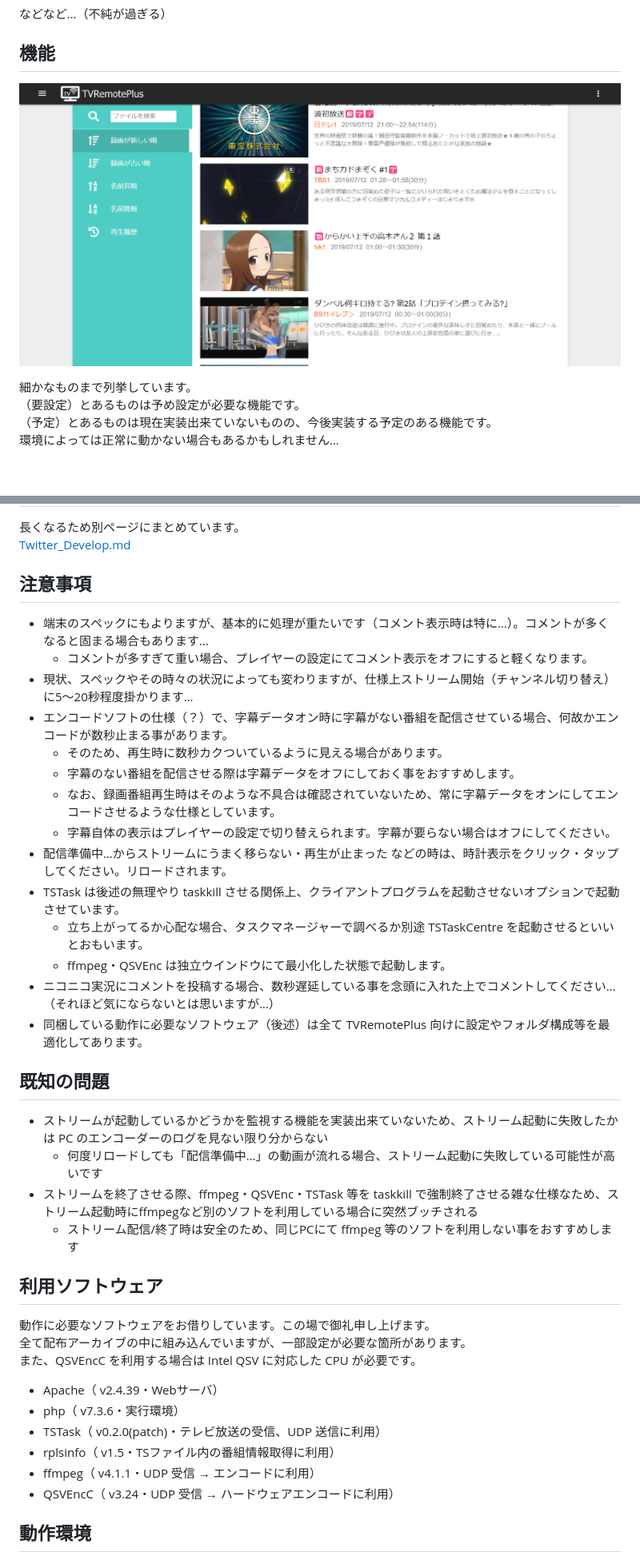
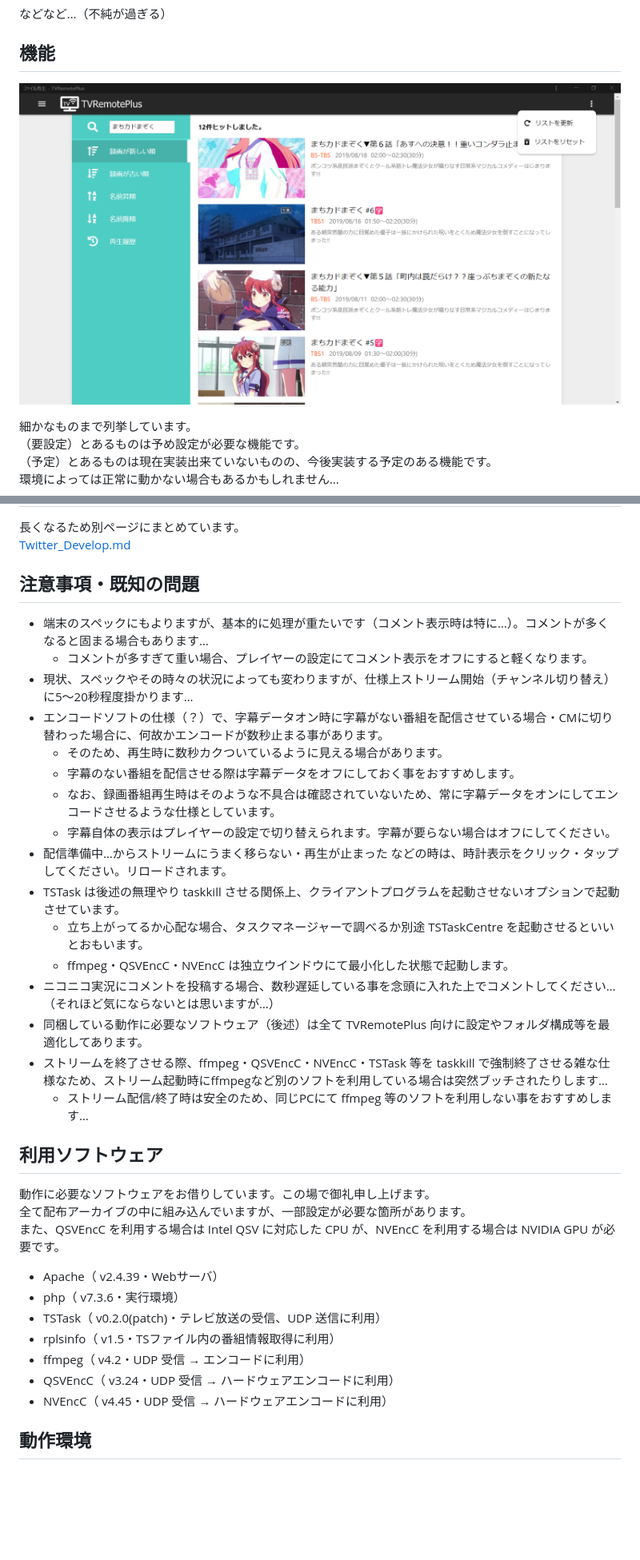
Before and after one commit to tsukumijima/TVRemotePlus, a Markdown page: README.md, 2 parts joined by grey strips. Shown: that part at 80% size. GitHub-like rendering; pictures changed too: docs/screenshot2.png; blank space fills up the shorter version.

```diff
--- a/README.md
+++ b/README.md
@@ -265,11 +276,11 @@ TVRemotePlus は、PWA に対応しています。
 長くなるため別ページにまとめています。
 [Twitter_Develop.md](docs/Twitter_Develop.md)
 
-## 注意事項
+## 注意事項・既知の問題
  - 端末のスペックにもよりますが、基本的に処理が重たいです（コメント表示時は特に…）。コメントが多くなると固まる場合もあります…
    - コメントが多すぎて重い場合、プレイヤーの設定にてコメント表示をオフにすると軽くなります。
  - 現状、スペックやその時々の状況によっても変わりますが、仕様上ストリーム開始（チャンネル切り替え）に5～20秒程度掛かります…
- - エンコードソフトの仕様（？）で、字幕データオン時に字幕がない番組を配信させている場合、何故かエンコードが数秒止まる事があります。
+ - エンコードソフトの仕様（？）で、字幕データオン時に字幕がない番組を配信させている場合・CMに切り替わった場合に、何故かエンコードが数秒止まる事があります。
    - そのため、再生時に数秒カクついているように見える場合があります。
    - 字幕のない番組を配信させる際は字幕データをオフにしておく事をおすすめします。
    - なお、録画番組再生時はそのような不具合は確認されていないため、常に字幕データをオンにしてエンコードさせるような仕様としています。
@@ -277,27 +288,24 @@ TVRemotePlus は、PWA に対応しています。
  - 配信準備中…からストリームにうまく移らない・再生が止まった などの時は、時計表示をクリック・タップしてください。リロードされます。
  - TSTask は後述の無理やり taskkill させる関係上、クライアントプログラムを起動させないオプションで起動させています。
    - 立ち上がってるか心配な場合、タスクマネージャーで調べるか別途 TSTaskCentre を起動させるといいとおもいます。
-   - ffmpeg・QSVEnc は独立ウインドウにて最小化した状態で起動します。
+   - ffmpeg・QSVEncC・NVEncC は独立ウインドウにて最小化した状態で起動します。
  - ニコニコ実況にコメントを投稿する場合、数秒遅延している事を念頭に入れた上でコメントしてください…（それほど気にならないとは思いますが…）
  - 同梱している動作に必要なソフトウェア（後述）は全て TVRemotePlus 向けに設定やフォルダ構成等を最適化してあります。
-
-## 既知の問題
- - ストリームが起動しているかどうかを監視する機能を実装出来ていないため、ストリーム起動に失敗したかは PC のエンコーダーのログを見ない限り分からない
-   - 何度リロードしても「配信準備中…」の動画が流れる場合、ストリーム起動に失敗している可能性が高いです
- - ストリームを終了させる際、ffmpeg・QSVEnc・TSTask 等を taskkill で強制終了させる雑な仕様なため、ストリーム起動時にffmpegなど別のソフトを利用している場合に突然ブッチされる
-   - ストリーム配信/終了時は安全のため、同じPCにて ffmpeg 等のソフトを利用しない事をおすすめします
+ - ストリームを終了させる際、ffmpeg・QSVEncC・NVEncC・TSTask 等を taskkill で強制終了させる雑な仕様なため、ストリーム起動時にffmpegなど別のソフトを利用している場合は突然ブッチされたりします…
+   - ストリーム配信/終了時は安全のため、同じPCにて ffmpeg 等のソフトを利用しない事をおすすめします…
 
 ## 利用ソフトウェア
 動作に必要なソフトウェアをお借りしています。この場で御礼申し上げます。
 全て配布アーカイブの中に組み込んでいますが、一部設定が必要な箇所があります。
-また、QSVEncC を利用する場合は Intel QSV に対応した CPU が必要です。
+また、QSVEncC を利用する場合は Intel QSV に対応した CPU が、NVEncC を利用する場合は NVIDIA GPU が必要です。
 
 - Apache（ v2.4.39・Webサーバ）
 - php（ v7.3.6・実行環境）
 - TSTask（ v0.2.0(patch)・テレビ放送の受信、UDP 送信に利用）
 - rplsinfo（ v1.5・TSファイル内の番組情報取得に利用）
-- ffmpeg（ v4.1.1・UDP 受信 → エンコードに利用）
+- ffmpeg（ v4.2・UDP 受信 → エンコードに利用）
 - QSVEncC（ v3.24・UDP 受信 → ハードウェアエンコードに利用）
+- NVEncC（ v4.45・UDP 受信 → ハードウェアエンコードに利用）
 
 ## 動作環境
   - サーバー：**Windows7 以上（のはず）・64bit**
```
Also changed, not shown: other parts of README.md (+25 -14 lines), 5 other files.
